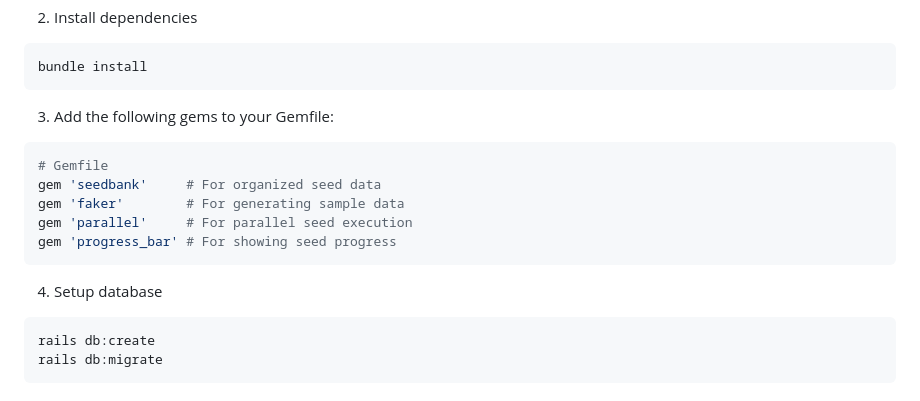
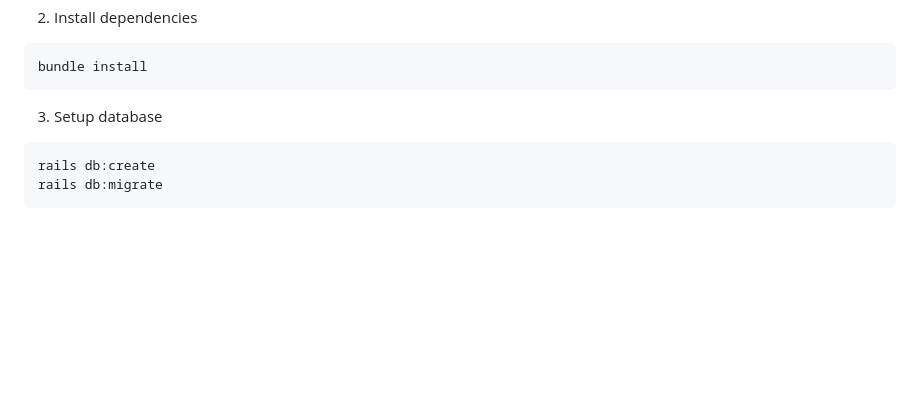
Before and after one commit to hoasung01/devcision, a Markdown page: README.md, the part around the change. GitHub-like rendering; blank space fills up the shorter version.

````diff
--- a/README.md
+++ b/README.md
@@ -39,17 +39,7 @@ cd devcision
 bundle install
 ```
 
-3. Add the following gems to your Gemfile:
-
-```ruby
-# Gemfile
-gem 'seedbank'     # For organized seed data
-gem 'faker'        # For generating sample data
-gem 'parallel'     # For parallel seed execution
-gem 'progress_bar' # For showing seed progress
-```
-
-4. Setup database
+3. Setup database
 
 ```bash
 rails db:create
````
